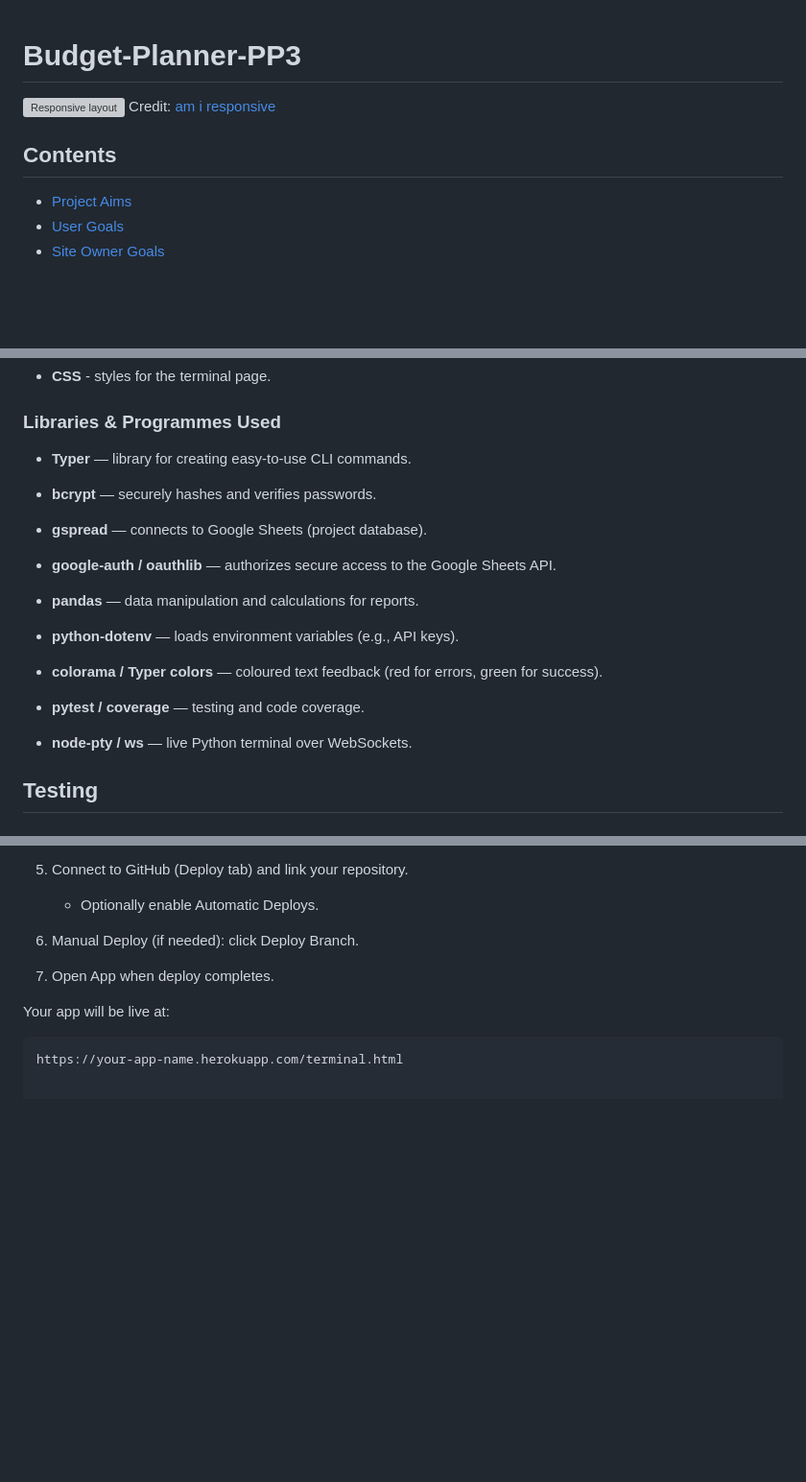
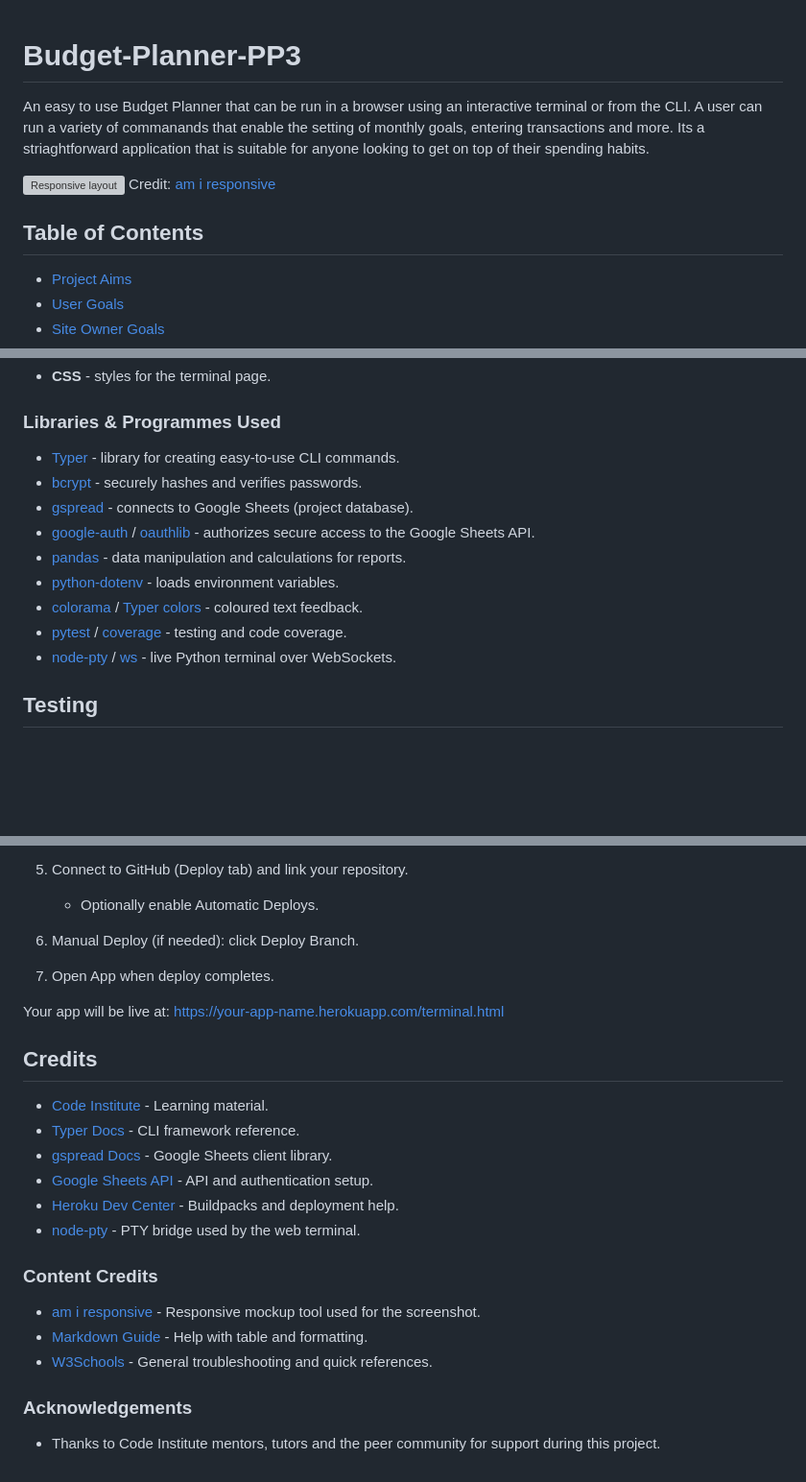
Before and after one commit to moranjohn-95/budget-planner, a Markdown page: README.md, 3 parts joined by grey strips. Shown: that part at 96% size. Rendered like a GitHub page; blank space fills up the shorter version; grey boxes are pictures that could not be loaded.

Commit message:
Add links to referecned libraries and programmes used

````diff
--- a/README.md
+++ b/README.md
@@ -1,9 +1,11 @@
 # Budget-Planner-PP3
+
+An easy to use Budget Planner that can be run in a browser using an interactive terminal or from the CLI. A user can run a variety of commanands that enable the setting of monthly goals, entering transactions and more. Its a striaghtforward application that is suitable for anyone looking to get on top of their spending habits.
 
 ![Responsive layout](assets/images/screenshots/am-i-responsive.png)
 Credit: [am i responsive](https://ui.dev/amiresponsive?url=https://budget-planner-p3-2560f12ec44b.herokuapp.com/terminal.html)
 
-## Contents
+## Table of Contents
 
 - [Project Aims](#project-aims)
 - [User Goals](#user-goals)
@@ -232,23 +234,15 @@ There are many growth possibilites for the budget planner in the future. Below I
 - **CSS** - styles for the terminal page.
 
 ### Libraries & Programmes Used
-- **Typer** — library for creating easy-to-use CLI commands.
-
-- **bcrypt** — securely hashes and verifies passwords.
-
-- **gspread** — connects to Google Sheets (project database).
-
-- **google-auth / oauthlib** — authorizes secure access to the Google Sheets API.
-
-- **pandas** — data manipulation and calculations for reports.
-
-- **python-dotenv** — loads environment variables (e.g., API keys).
-
-- **colorama / Typer colors** — coloured text feedback (red for errors, green for success).
-
-- **pytest / coverage** — testing and code coverage.
-
-- **node-pty / ws** — live Python terminal over WebSockets.
+- [Typer](https://typer.tiangolo.com/) - library for creating easy-to-use CLI commands.
+- [bcrypt](https://pypi.org/project/bcrypt/) - securely hashes and verifies passwords.
+- [gspread](https://docs.gspread.org/) - connects to Google Sheets (project database).
+- [google-auth](https://googleapis.github.io/google-auth-library-python/latest/) / [oauthlib](https://oauthlib.readthedocs.io/) - authorizes secure access to the Google Sheets API.
+- [pandas](https://pandas.pydata.org/) - data manipulation and calculations for reports.
+- [python-dotenv](https://pypi.org/project/python-dotenv/) - loads environment variables.
+- [colorama](https://pypi.org/project/colorama/) / [Typer colors](https://typer.tiangolo.com/tutorial/printing/#colors) - coloured text feedback.
+- [pytest](https://docs.pytest.org/) / [coverage](https://coverage.readthedocs.io/) - testing and code coverage.
+- [node-pty](https://github.com/microsoft/node-pty) / [ws](https://github.com/websockets/ws) - live Python terminal over WebSockets.
 
 ## Testing
 
@@ -437,7 +432,23 @@ To deploy on Heroku:
 
 7) Open App when deploy completes.
 
-Your app will be live at:
+Your app will be live at: https://your-app-name.herokuapp.com/terminal.html
 
-```
-https://your-app-name.herokuapp.com/terminal.html
+## Credits
+
+- [Code Institute](https://codeinstitute.net/) - Learning material.
+- [Typer Docs](https://typer.tiangolo.com/) - CLI framework reference.
+- [gspread Docs](https://docs.gspread.org/) - Google Sheets client library.
+- [Google Sheets API](https://developers.google.com/sheets/api) - API and authentication setup.
+- [Heroku Dev Center](https://devcenter.heroku.com/) - Buildpacks and deployment help.
+- [node-pty](https://github.com/microsoft/node-pty) - PTY bridge used by the web terminal.
+
+### Content Credits
+
+- [am i responsive](https://ui.dev/amiresponsive) - Responsive mockup tool used for the screenshot.
+- [Markdown Guide](https://www.markdownguide.org/) - Help with table and formatting.
+- [W3Schools](https://www.w3schools.com/) - General troubleshooting and quick references.
+
+### Acknowledgements
+
+- Thanks to Code Institute mentors, tutors and the peer community for support during this project.
````
Also changed, not shown: other parts of README.md (+1 -0 lines).
